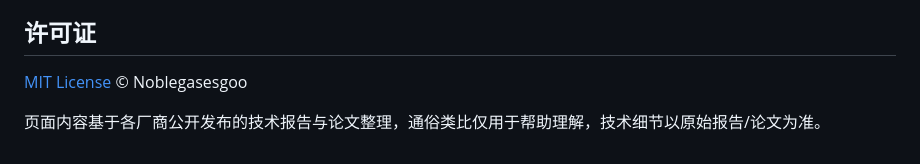
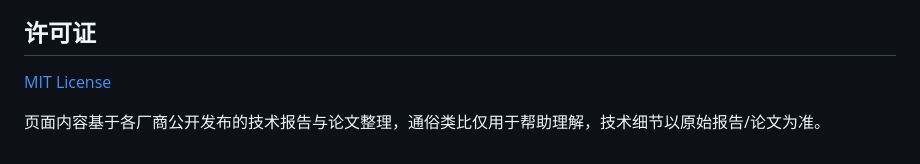
Before and after one commit to Noblegasesgoo/report-review, a Markdown page: README.md, the part around the change. Drawn GitHub-style.

```diff
--- a/README.md
+++ b/README.md
@@ -48,6 +48,6 @@
 
 ## 许可证
 
-[MIT License](LICENSE) © Noblegasesgoo
+[MIT License](LICENSE)
 
 页面内容基于各厂商公开发布的技术报告与论文整理，通俗类比仅用于帮助理解，技术细节以原始报告/论文为准。
```
